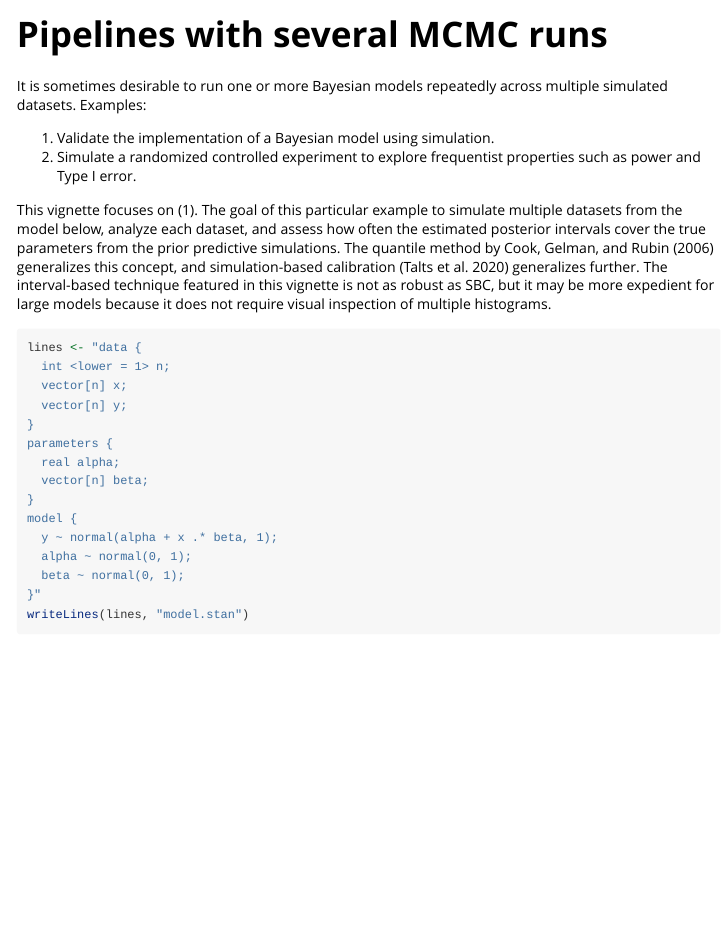
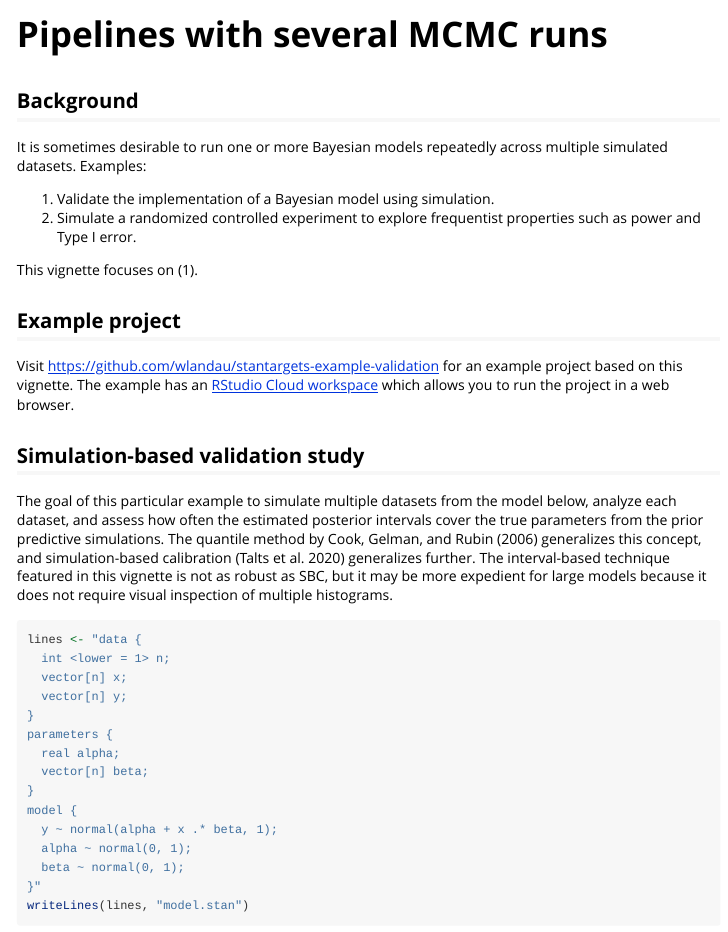
Before and after one commit to ropensci/stantargets, an R Markdown document (vignettes/mcmc_rep.Rmd): the page in a window 1100 px wide, from its top. Rendered offline with R 4.5, knitr and Pandoc, with nearby package versions.

Commit message:
Link to example project and bump version

````diff
--- a/vignettes/mcmc_rep.Rmd
+++ b/vignettes/mcmc_rep.Rmd
@@ -30,12 +30,22 @@ if (identical(Sys.getenv("IN_PKGDOWN"), "true")) {
 }
 ```
 
+## Background
+
 It is sometimes desirable to run one or more Bayesian models repeatedly across multiple simulated datasets. Examples:
 
 1. Validate the implementation of a Bayesian model using simulation.
 2. Simulate a randomized controlled experiment to explore frequentist properties such as power and Type I error.
 
-This vignette focuses on (1). The goal of this particular example to simulate multiple datasets from the model below, analyze each dataset, and assess how often the estimated posterior intervals cover the true parameters from the prior predictive simulations. The quantile method by @cook2006 generalizes this concept, and simulation-based calibration [@talts2020] generalizes further. The interval-based technique featured in this vignette is not as robust as SBC, but it may be more expedient for large models because it does not require visual inspection of multiple histograms.
+This vignette focuses on (1).
+
+## Example project
+
+Visit <https://github.com/wlandau/stantargets-example-validation> for an example project based on this vignette. The example has an [RStudio Cloud workspace](https://rstudio.cloud/project/2466069) which allows you to run the project in a web browser.
+
+## Simulation-based validation study
+
+The goal of this particular example to simulate multiple datasets from the model below, analyze each dataset, and assess how often the estimated posterior intervals cover the true parameters from the prior predictive simulations. The quantile method by @cook2006 generalizes this concept, and simulation-based calibration [@talts2020] generalizes further. The interval-based technique featured in this vignette is not as robust as SBC, but it may be more expedient for large models because it does not require visual inspection of multiple histograms.
 
 ```{r}
 lines <- "data {
````
Also changed, not shown: NEWS.md (+2 -1 lines), README.Rmd (+1 -1 lines), README.md, 2 other files.
